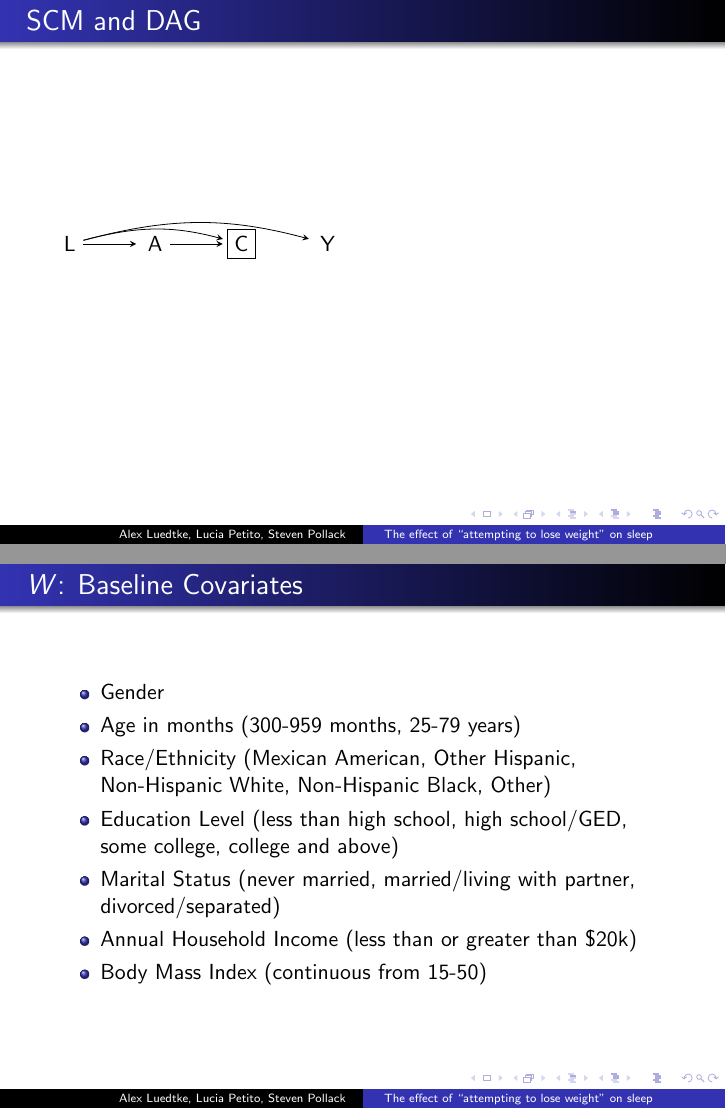
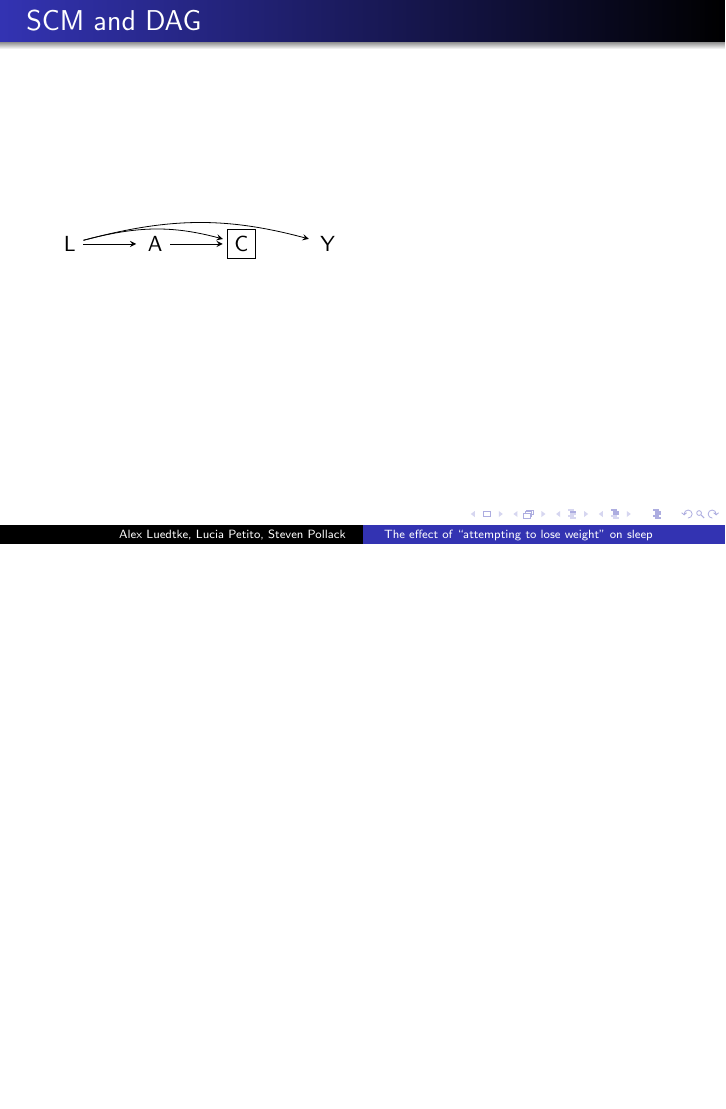
Before and after one commit to stevenpollack/causal_report, LaTeX slides (project_report/presentation.tex): pages 8 and 9 of 12 before the commit and page 8 of 9 after it, the two joined at a grey line, the shorter picture padded with empty space. Compiled offline with pdfLaTeX.

Commit message:
A & Y 2 (didn't commit changes to all files)

```diff
--- a/project_report/presentation.tex
+++ b/project_report/presentation.tex
@@ -6,7 +6,6 @@
 
 \usetheme{Warsaw}
 
-\title[ On the affect of ``attempting to lose weight'' on sleep ]{Project Presentation}
 \title[ The effect of ``attempting to lose weight'' on sleep ]{Project Presentation}
 
 \author{Alex Luedtke, Lucia Petito, Steven Pollack}
@@ -114,15 +113,3 @@ shorten =2pt,}
 \end{frame}
 
 \begin{frame}
-\frametitle{$W$: Baseline Covariates}
-   \begin{itemize}
-   \item Gender \\
-   \item Age in months (300-959 months, 25-79 years) \\
-   \item Race/Ethnicity (Mexican American, Other Hispanic, Non-Hispanic White, Non-Hispanic Black, Other) \\
-   \item Education Level (less than high school, high school/GED, some college, college and above) \\
-   \item Marital Status (never married, married/living with partner, divorced/separated) \\
-   \item Annual Household Income (less than or greater than \$20k) \\
-   \item Body Mass Index (continuous from 15-50) \\
-  \end{itemize}
-
-\end{frame}
```
Also changed, not shown: project_report/presentation.pdf, project_report/presentation.tex (18 more changed lines), 6 other files.
